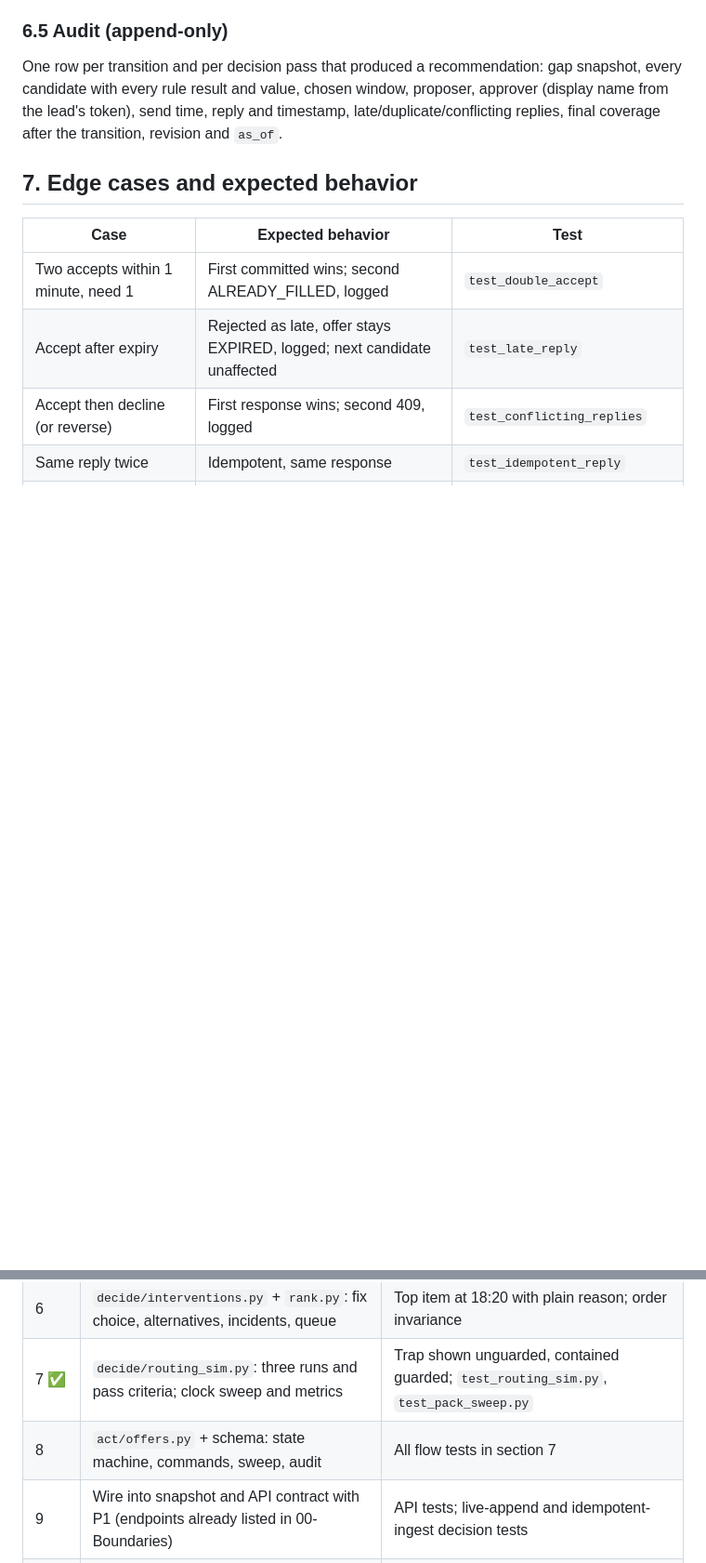
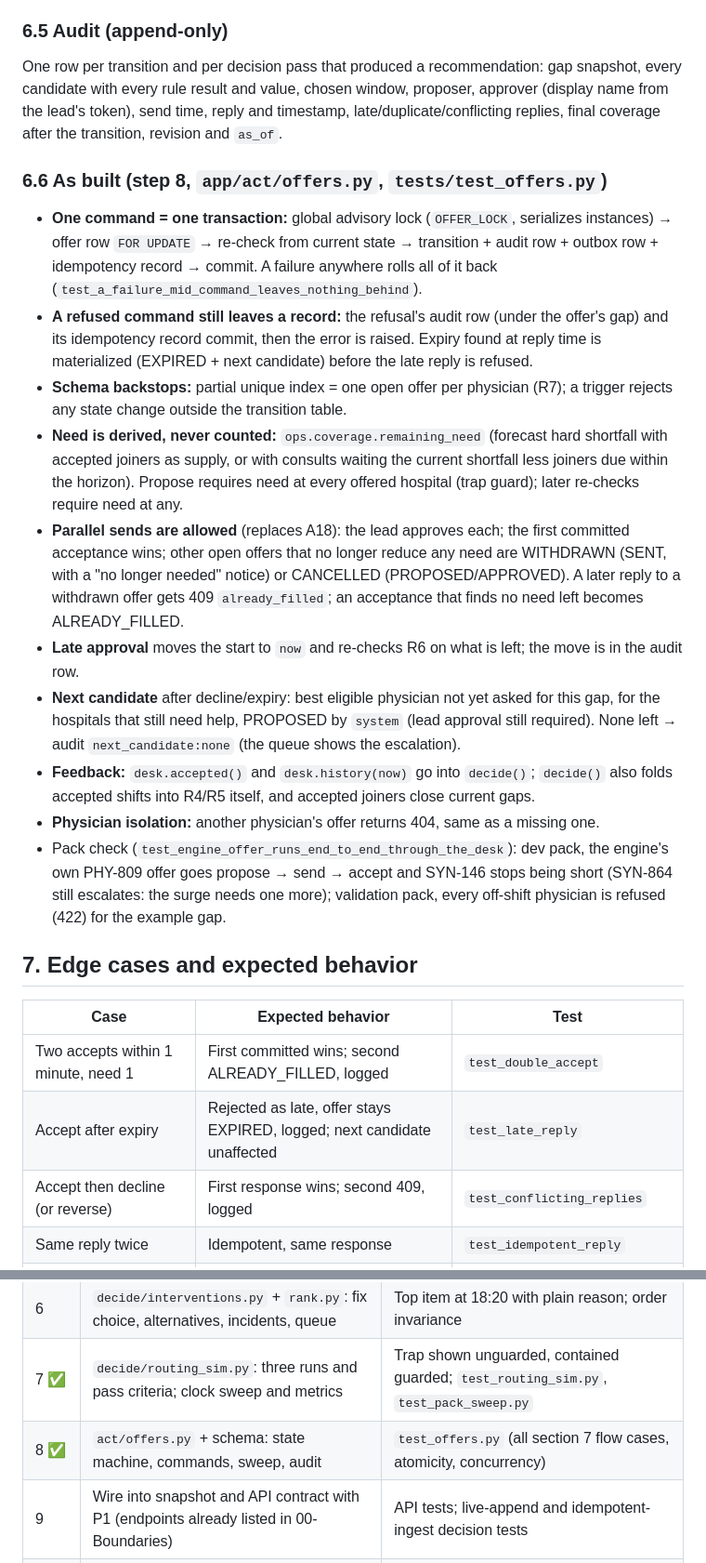
Before and after one commit to RishiiShah/Health-Hack, a Markdown page: docs/Decision-Engine.md, 2 parts joined by grey strips. Shown at 93% size. GitHub-like rendering; blank space fills up the shorter version.

Commit message:
Document the offer state machine as built

```diff
--- a/docs/Decision-Engine.md
+++ b/docs/Decision-Engine.md
@@ -281,6 +281,18 @@ Typed template fields only: hospital names, start, end, hours, expiry, and a rea
 ### 6.5 Audit (append-only)
 One row per transition and per decision pass that produced a recommendation: gap snapshot, every candidate with every rule result and value, chosen window, proposer, approver (display name from the lead's token), send time, reply and timestamp, late/duplicate/conflicting replies, final coverage after the transition, revision and `as_of`.
 
+### 6.6 As built (step 8, `app/act/offers.py`, `tests/test_offers.py`)
+- **One command = one transaction:** global advisory lock (`OFFER_LOCK`, serializes instances) → offer row `FOR UPDATE` → re-check from current state → transition + audit row + outbox row + idempotency record → commit. A failure anywhere rolls all of it back (`test_a_failure_mid_command_leaves_nothing_behind`).
+- **A refused command still leaves a record:** the refusal's audit row (under the offer's gap) and its idempotency record commit, then the error is raised. Expiry found at reply time is materialized (EXPIRED + next candidate) before the late reply is refused.
+- **Schema backstops:** partial unique index = one open offer per physician (R7); a trigger rejects any state change outside the transition table.
+- **Need is derived, never counted:** `ops.coverage.remaining_need` (forecast hard shortfall with accepted joiners as supply, or with consults waiting the current shortfall less joiners due within the horizon). Propose requires need at every offered hospital (trap guard); later re-checks require need at any.
+- **Parallel sends are allowed** (replaces A18): the lead approves each; the first committed acceptance wins; other open offers that no longer reduce any need are WITHDRAWN (SENT, with a "no longer needed" notice) or CANCELLED (PROPOSED/APPROVED). A later reply to a withdrawn offer gets 409 `already_filled`; an acceptance that finds no need left becomes ALREADY_FILLED.
+- **Late approval** moves the start to `now` and re-checks R6 on what is left; the move is in the audit row.
+- **Next candidate** after decline/expiry: best eligible physician not yet asked for this gap, for the hospitals that still need help, PROPOSED by `system` (lead approval still required). None left → audit `next_candidate:none` (the queue shows the escalation).
+- **Feedback:** `desk.accepted()` and `desk.history(now)` go into `decide()`; `decide()` also folds accepted shifts into R4/R5 itself, and accepted joiners close current gaps.
+- **Physician isolation:** another physician's offer returns 404, same as a missing one.
+- Pack check (`test_engine_offer_runs_end_to_end_through_the_desk`): dev pack, the engine's own PHY-809 offer goes propose → send → accept and SYN-146 stops being short (SYN-864 still escalates: the surge needs one more); validation pack, every off-shift physician is refused (422) for the example gap.
+
 ## 7. Edge cases and expected behavior
 
 | Case | Expected behavior | Test |
@@ -328,7 +340,7 @@ One row per transition and per decision pass that produced a recommendation: gap
 | 5 | `decide/eligibility.py`: windows, R1-R8, ranking | Sample table (F7), boundary tests per rule, nobody-eligible case (Cedar Ridge 21:00) |
 | 6 | `decide/interventions.py` + `rank.py`: fix choice, alternatives, incidents, queue | Top item at 18:20 with plain reason; order invariance |
 | 7 ✅ | `decide/routing_sim.py`: three runs and pass criteria; clock sweep and metrics | Trap shown unguarded, contained guarded; `test_routing_sim.py`, `test_pack_sweep.py` |
-| 8 | `act/offers.py` + schema: state machine, commands, sweep, audit | All flow tests in section 7 |
+| 8 ✅ | `act/offers.py` + schema: state machine, commands, sweep, audit | `test_offers.py` (all section 7 flow cases, atomicity, concurrency) |
 | 9 | Wire into snapshot and API contract with P1 (endpoints already listed in 00-Boundaries) | API tests; live-append and idempotent-ingest decision tests |
 | 10 | Generator-driven property tests (Krish's synthetic data): assert behavior, not IDs | Runs on two practice datasets |
 
```
Also changed, not shown: other parts of docs/Decision-Engine.md (+1 -1 lines).
